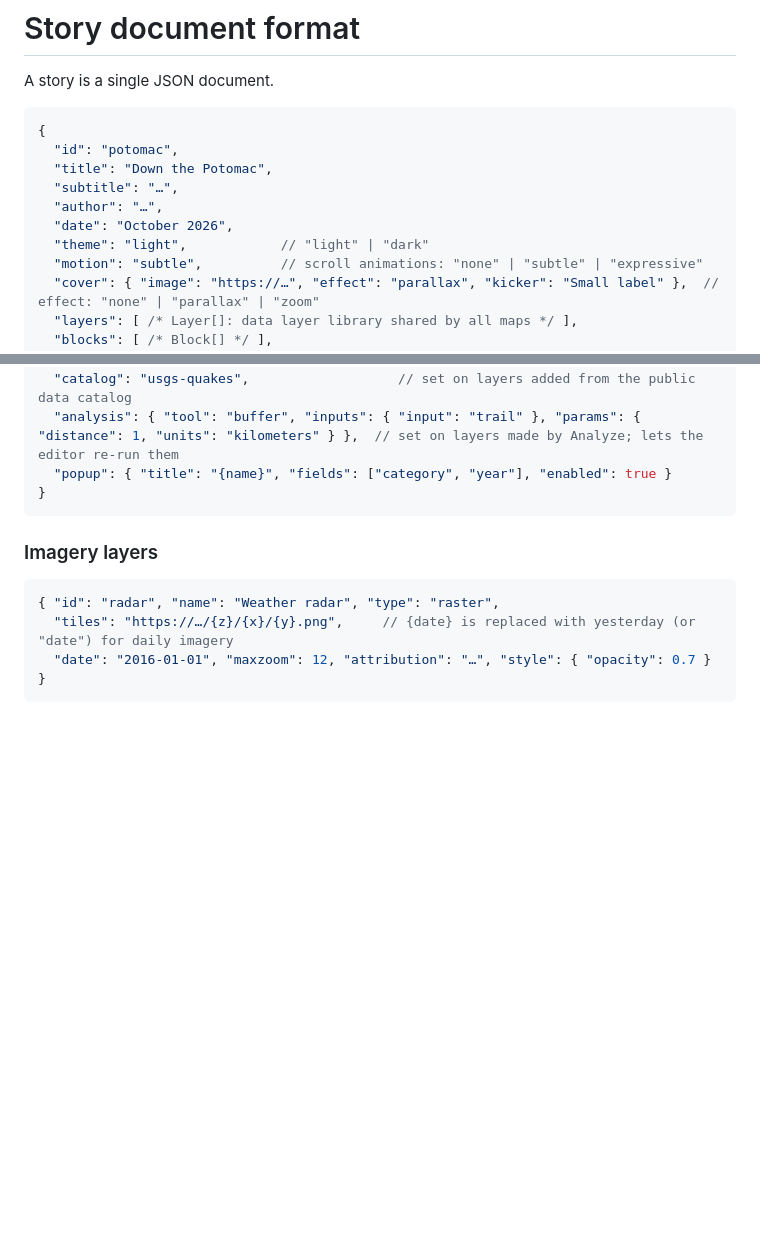
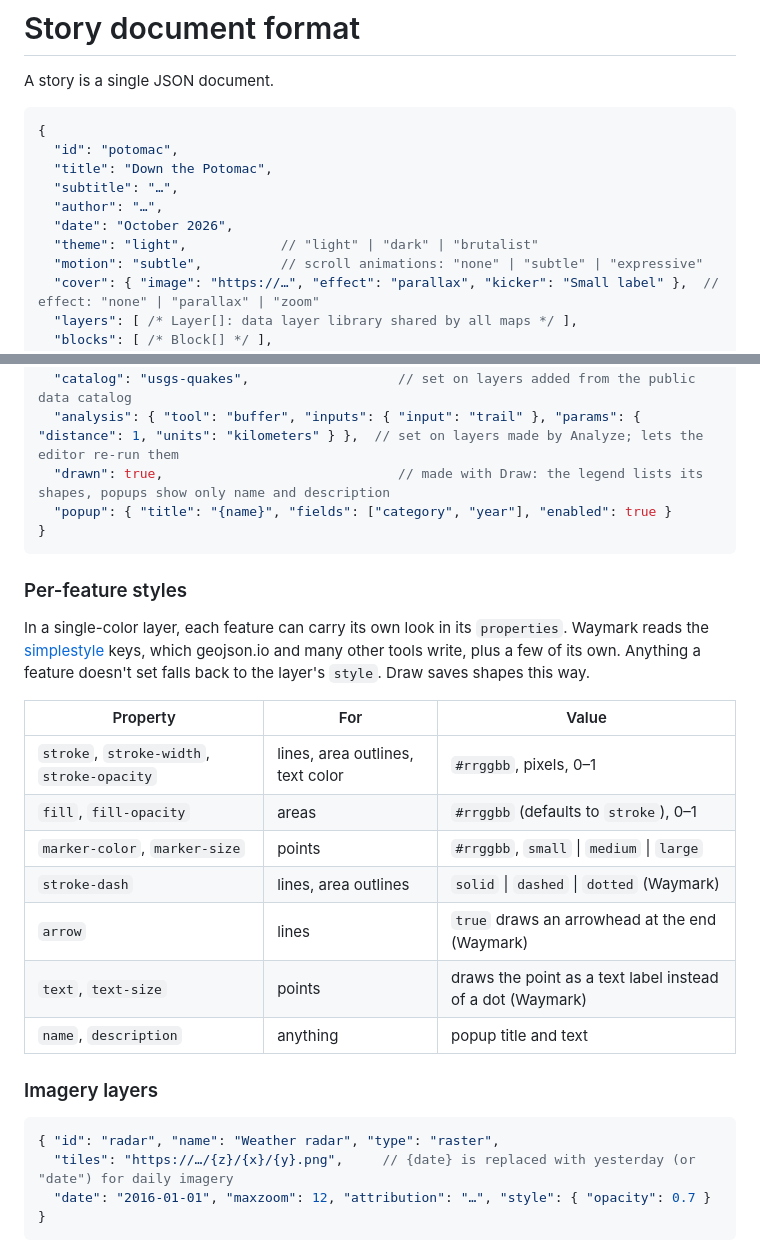
Before and after one commit to chrispy90/waymark, a Markdown page: docs/SCHEMA.md, 2 parts joined by grey strips. GitHub-like rendering; blank space fills up the shorter version.

````diff
--- a/docs/SCHEMA.md
+++ b/docs/SCHEMA.md
@@ -9,7 +9,7 @@ A story is a single JSON document.
   "subtitle": "…",
   "author": "…",
   "date": "October 2026",
-  "theme": "light",            // "light" | "dark"
+  "theme": "light",            // "light" | "dark" | "brutalist"
   "motion": "subtle",          // scroll animations: "none" | "subtle" | "expressive"
   "cover": { "image": "https://…", "effect": "parallax", "kicker": "Small label" },  // effect: "none" | "parallax" | "zoom"
   "layers": [ /* Layer[]: data layer library shared by all maps */ ],
@@ -58,9 +58,26 @@ The camera and markers used by maps.
   "attribution": "USGS Earthquake Hazards Program",
   "catalog": "usgs-quakes",                   // set on layers added from the public data catalog
   "analysis": { "tool": "buffer", "inputs": { "input": "trail" }, "params": { "distance": 1, "units": "kilometers" } },  // set on layers made by Analyze; lets the editor re-run them
+  "drawn": true,                              // made with Draw: the legend lists its shapes, popups show only name and description
   "popup": { "title": "{name}", "fields": ["category", "year"], "enabled": true }
 }
 ```
+
+### Per-feature styles
+
+In a single-color layer, each feature can carry its own look in its `properties`. Waymark reads the
+[simplestyle](https://github.com/mapbox/simplestyle-spec) keys, which geojson.io and many other tools write, plus a few of its own.
+Anything a feature doesn't set falls back to the layer's `style`. Draw saves shapes this way.
+
+| Property | For | Value |
+|---|---|---|
+| `stroke`, `stroke-width`, `stroke-opacity` | lines, area outlines, text color | `#rrggbb`, pixels, 0–1 |
+| `fill`, `fill-opacity` | areas | `#rrggbb` (defaults to `stroke`), 0–1 |
+| `marker-color`, `marker-size` | points | `#rrggbb`, `small` \| `medium` \| `large` |
+| `stroke-dash` | lines, area outlines | `solid` \| `dashed` \| `dotted` (Waymark) |
+| `arrow` | lines | `true` draws an arrowhead at the end (Waymark) |
+| `text`, `text-size` | points | draws the point as a text label instead of a dot (Waymark) |
+| `name`, `description` | anything | popup title and text |
 
 ### Imagery layers
 
````
Also changed, not shown: CHANGELOG.md (+8 -1 lines), README.md (+16 -3 lines), docs/media/draw.png (added), 11 other files.
